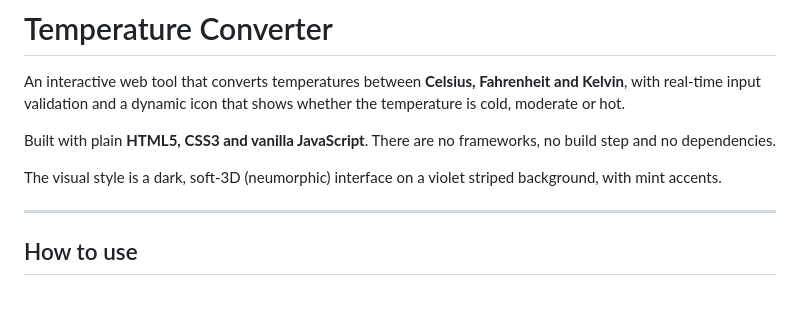
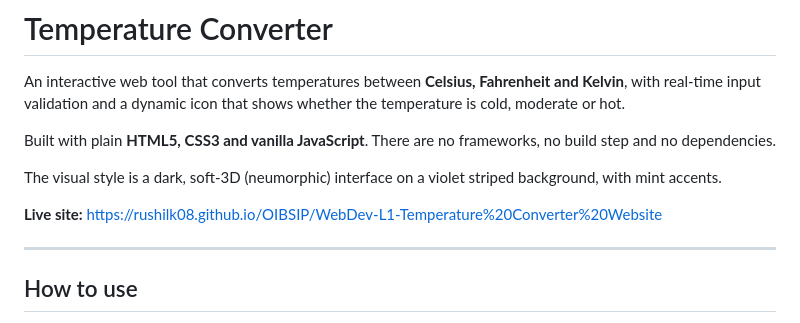
Before and after one commit to Rushilk08/OIBSIP, a Markdown page: WebDev-L1-Temperature Converter Website/README.md, the part around the change. Drawn GitHub-style; blank space fills up the shorter version.

```diff
--- a/WebDev-L1-Temperature Converter Website/README.md
+++ b/WebDev-L1-Temperature Converter Website/README.md
@@ -5,6 +5,8 @@ An interactive web tool that converts temperatures between **Celsius, Fahrenheit
 Built with plain **HTML5, CSS3 and vanilla JavaScript**. There are no frameworks, no build step and no dependencies.
 
 The visual style is a dark, soft-3D (neumorphic) interface on a violet striped background, with mint accents.
+
+**Live site:** https://rushilk08.github.io/OIBSIP/WebDev-L1-Temperature%20Converter%20Website
 
 ---
 
```
Also changed, not shown: WebDev-L1-Personal Portfolio/README.md (added, +56 -0 lines).
